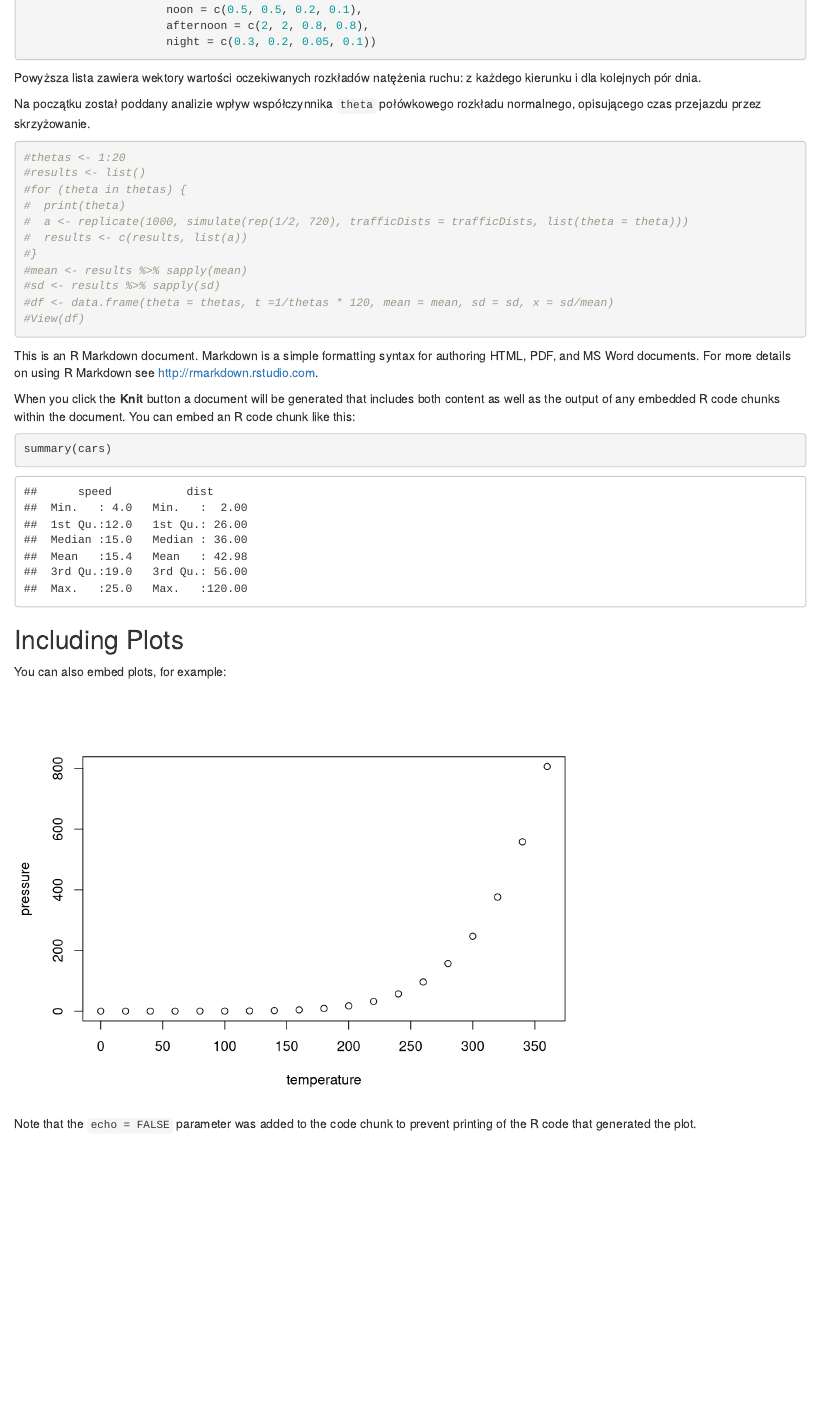
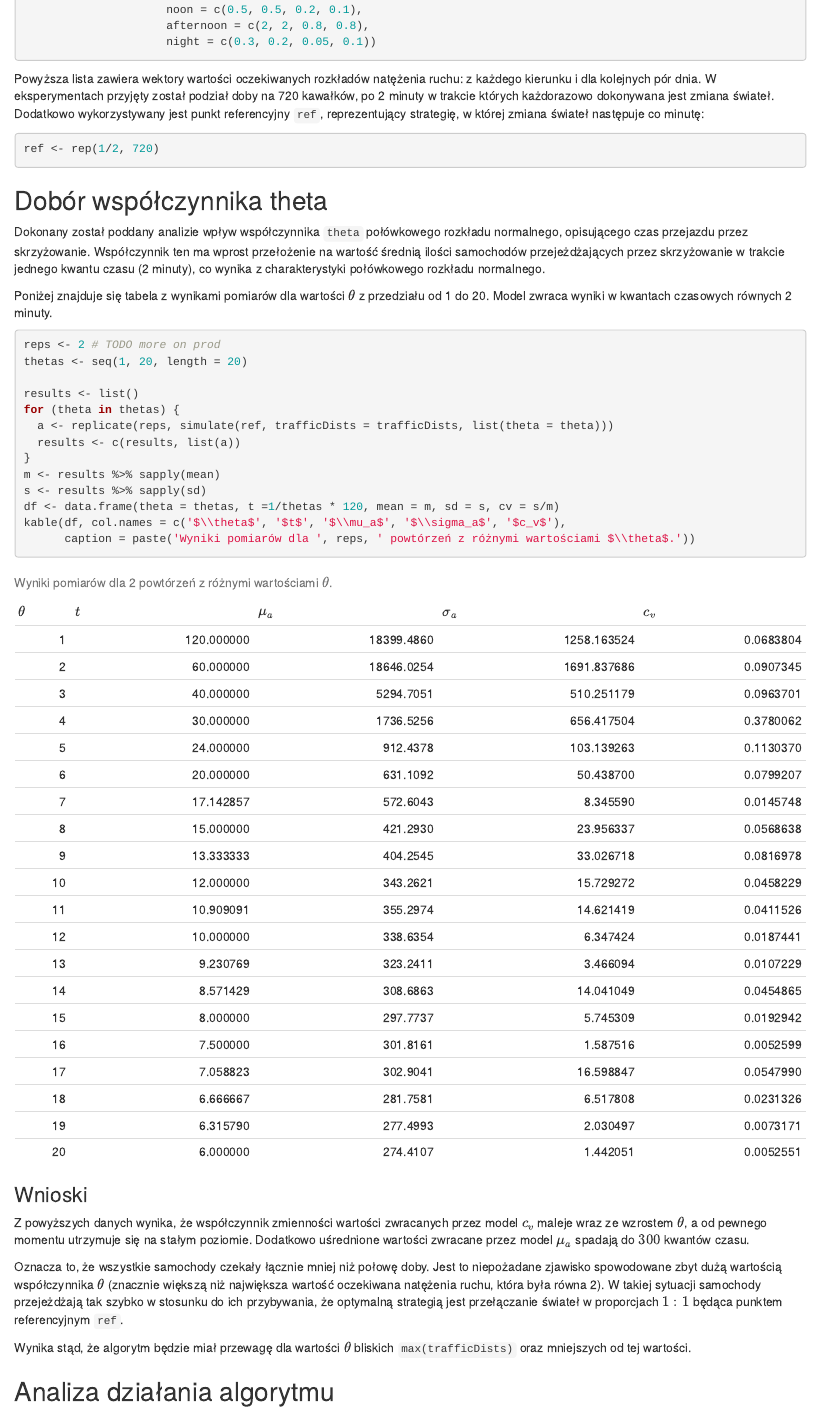
Before and after one commit to buoto/metaheuristic-traffic-lights, an R Markdown document (dokumentacja-koncowa.Rmd): the page in a window 1100 px wide, from 640 px down before the commit and from 720 px down after it, so that both start at the same text. Rendered offline with R 4.5, knitr and Pandoc, with nearby package versions; both versions are drawn in the output format of the newer one; code that draws random numbers runs with fixed seeds of ours.

Commit message:
More docs

````diff
--- a/dokumentacja-koncowa.Rmd
+++ b/dokumentacja-koncowa.Rmd
@@ -3,7 +3,7 @@ title: "Sygnalizacja świetlna"
 author: "Michał Błotniak & Adrianna Małkiewicz"
 date: "10.06.2017"
 output:
+  html_document: default
   pdf_document: default
   word_document: default
-  html_document: default
 ---
@@ -38,41 +44,47 @@ trafficDists <- list(morning = c(2, 2, 1, 0.5),
 ```
 
 Powyższa lista zawiera wektory wartości oczekiwanych rozkładów natężenia ruchu: z każdego kierunku i dla kolejnych pór dnia.
-
-Na początku został poddany analizie wpływ współczynnika `theta` połówkowego rozkładu normalnego, opisującego czas przejazdu przez skrzyżowanie.
-
-```{r}
-#thetas <- 1:20
-#results <- list()
-#for (theta in thetas) {
-#  print(theta)
-#  a <- replicate(1000, simulate(rep(1/2, 720), trafficDists = trafficDists, list(theta = theta)))
-#  results <- c(results, list(a))
-#}
-#mean <- results %>% sapply(mean)
-#sd <- results %>% sapply(sd)
-#df <- data.frame(theta = thetas, t =1/thetas * 120, mean = mean, sd = sd, x = sd/mean)
-#View(df)
+W eksperymentach przyjęty został podział doby na 720 kawałków, po 2 minuty w trakcie których każdorazowo dokonywana jest zmiana świateł.
+Dodatkowo wykorzystywany jest punkt referencyjny `ref`, reprezentujący strategię, w której zmiana świateł następuje co minutę:
+```{r init rep}
+ref <- rep(1/2, 720)
 ```
 
+## Dobór współczynnika theta
 
+Dokonany został poddany analizie wpływ współczynnika `theta` połówkowego rozkładu normalnego, opisującego czas przejazdu przez skrzyżowanie. Współczynnik
+ten ma wprost przełożenie na wartość średnią ilości samochodów przejeżdżających przez skrzyżowanie w trakcie jednego kwantu czasu (2 minuty), co wynika
+z charakterystyki połówkowego rozkładu normalnego.
 
+Poniżej znajduje się tabela z wynikami pomiarów dla wartości $\theta$ z przedziału od 1 do 20. Model zwraca wyniki w kwantach czasowych równych 2 minuty.
 
+```{r theta}
+reps <- 2 # TODO more on prod
+thetas <- seq(1, 20, length = 20)
 
-This is an R Markdown document. Markdown is a simple formatting syntax for authoring HTML, PDF, and MS Word documents. For more details on using R Markdown see <http://rmarkdown.rstudio.com>.
-
-When you click the **Knit** button a document will be generated that includes both content as well as the output of any embedded R code chunks within the document. You can embed an R code chunk like this:
-
-```{r cars}
-summary(cars)
+results <- list()
+for (theta in thetas) {
+  a <- replicate(reps, simulate(ref, trafficDists = trafficDists, list(theta = theta)))
+  results <- c(results, list(a))
+}
+m <- results %>% sapply(mean)
+s <- results %>% sapply(sd)
+df <- data.frame(theta = thetas, t =1/thetas * 120, mean = m, sd = s, cv = s/m)
+kable(df, col.names = c('$\\theta$', '$t$', '$\\mu_a$', '$\\sigma_a$', '$c_v$'),
+      caption = paste('Wyniki pomiarów dla ', reps, ' powtórzeń z różnymi wartościami $\\theta$.'))
 ```
 
-## Including Plots
+### Wnioski
 
-You can also embed plots, for example:
+Z powyższych danych wynika, że współczynnik zmienności wartości zwracanych przez model $c_v$ maleje wraz ze wzrostem $\theta$,
+a od pewnego momentu utrzymuje się na stałym poziomie. Dodatkowo uśrednione wartości zwracane przez model $\mu_a$ spadają do
+$300$ kwantów czasu.
 
-```{r pressure, echo=FALSE}
-plot(pressure)
-```
+Oznacza to, że wszystkie samochody czekały łącznie mniej niż połowę doby. Jest to niepożadane zjawisko
+spowodowane zbyt dużą wartością współczynnika $\theta$ (znacznie większą niż największa wartość oczekiwana natężenia ruchu, która była równa 2).
+W takiej sytuacji samochody przejeżdżają tak szybko w stosunku do ich przybywania, że optymalną strategią jest przełączanie świateł w proporcjach
+$1:1$ będąca punktem referencyjnym `ref`.
 
-Note that the `echo = FALSE` parameter was added to the code chunk to prevent printing of the R code that generated the plot.
+Wynika stąd, że algorytm będzie miał przewagę dla wartości $\theta$ bliskich `max(trafficDists)` oraz mniejszych od tej wartości.
+
+## Analiza działania algorytmu
````
Also changed, not shown: dokumentacja-koncowa.Rmd (8 more changed lines).
